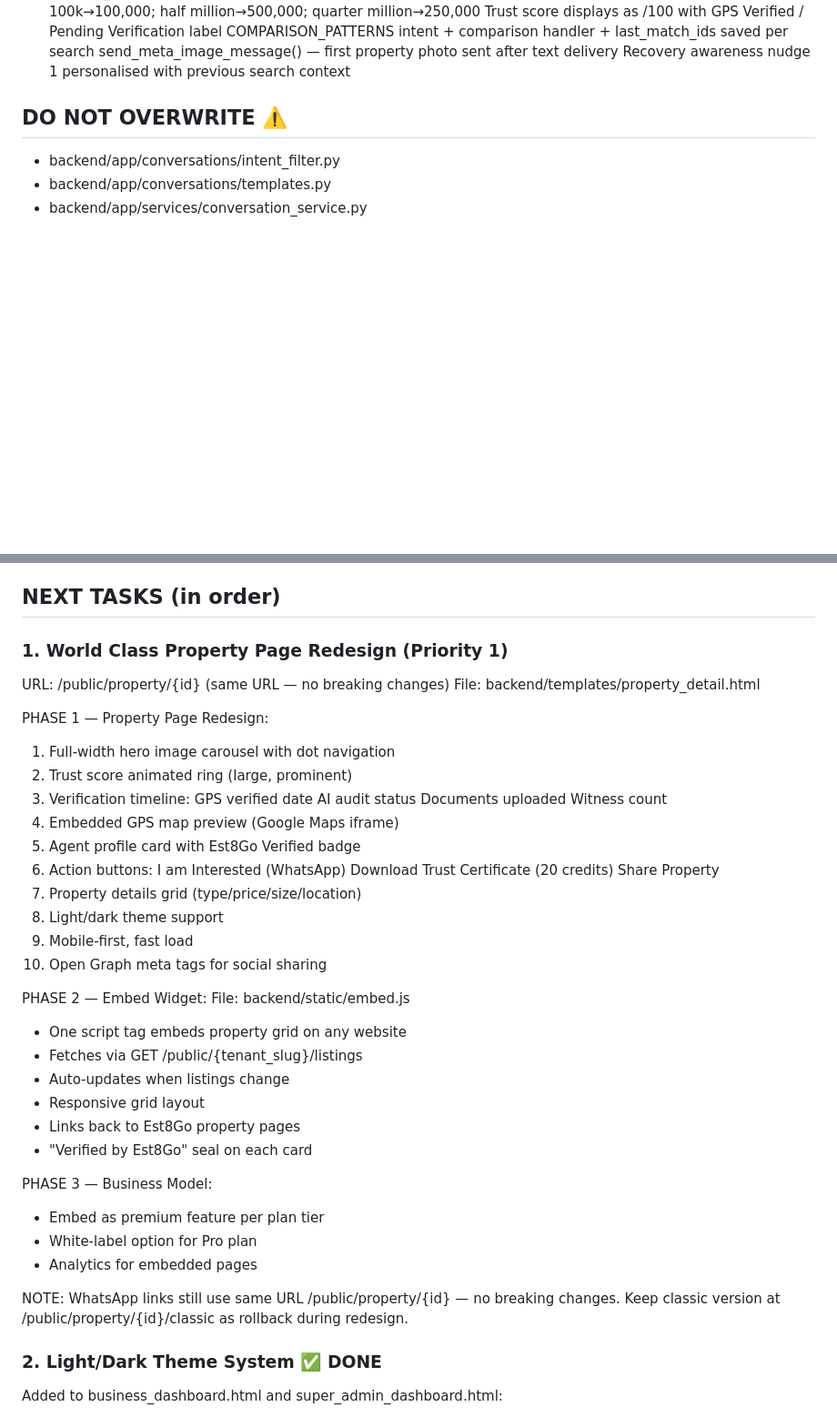
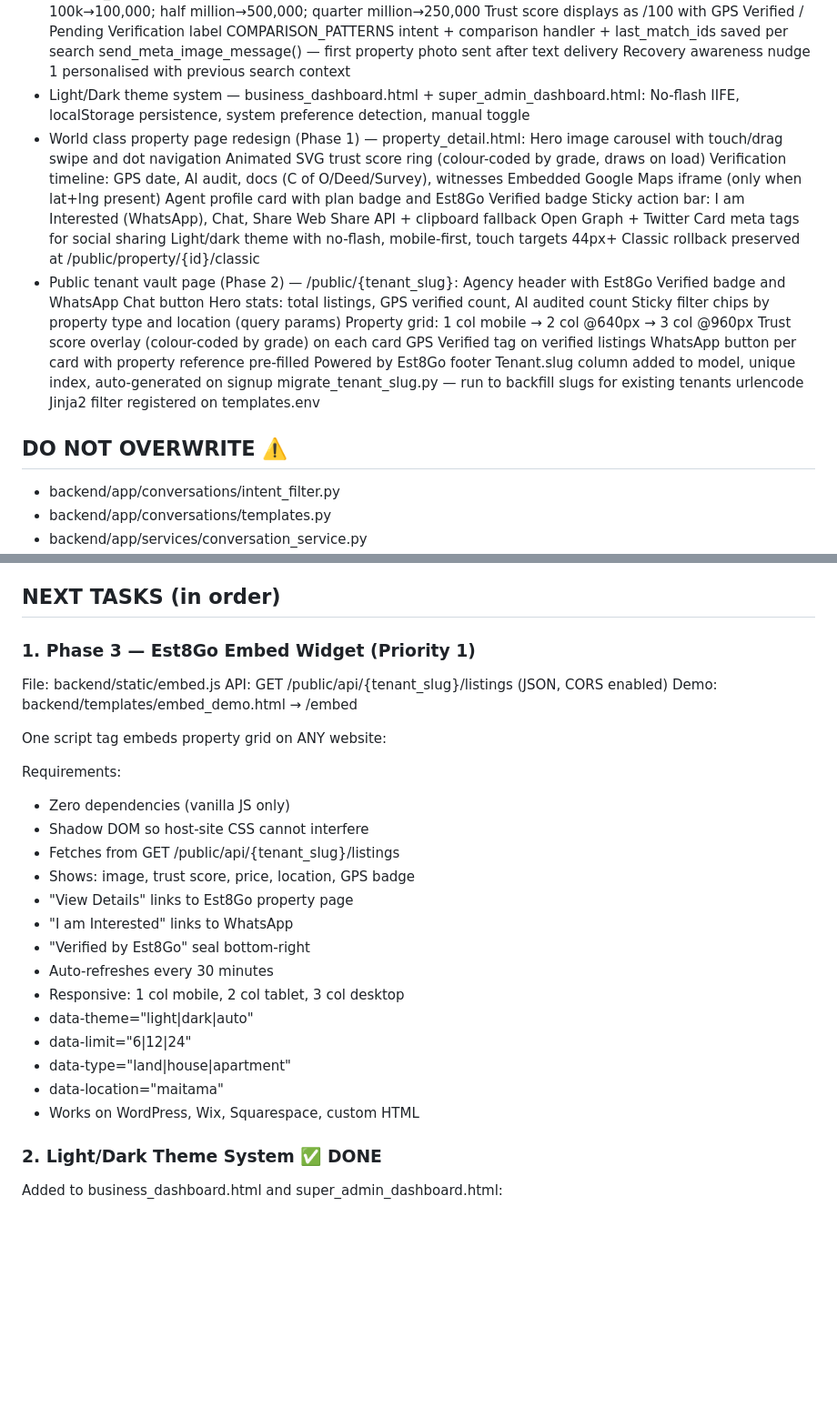
Before and after one commit to est8go/Est8Go_Test_Repo, a Markdown page: CLAUDE.md, 2 parts joined by grey strips. Shown at 91% size. Rendered like a GitHub page; blank space fills up the shorter version.

Commit message:
@ docs: update CLAUDE.md — Phase 1/2 completed, Phase 3 embed widget as Priority 1
Co-Authored-By: Claude Sonnet 4.6 <noreply@anthropic.com>
@

```diff
--- a/CLAUDE.md
+++ b/CLAUDE.md
@@ -129,6 +129,31 @@ Super admin: est8go@gmail.com / Est8Go@2026
   COMPARISON_PATTERNS intent + comparison handler + last_match_ids saved per search
   send_meta_image_message() — first property photo sent after text delivery
   Recovery awareness nudge 1 personalised with previous search context
+- Light/Dark theme system — business_dashboard.html + super_admin_dashboard.html:
+  No-flash IIFE, localStorage persistence, system preference detection, manual toggle
+- World class property page redesign (Phase 1) — property_detail.html:
+  Hero image carousel with touch/drag swipe and dot navigation
+  Animated SVG trust score ring (colour-coded by grade, draws on load)
+  Verification timeline: GPS date, AI audit, docs (C of O/Deed/Survey), witnesses
+  Embedded Google Maps iframe (only when lat+lng present)
+  Agent profile card with plan badge and Est8Go Verified badge
+  Sticky action bar: I am Interested (WhatsApp), Chat, Share
+  Web Share API + clipboard fallback
+  Open Graph + Twitter Card meta tags for social sharing
+  Light/dark theme with no-flash, mobile-first, touch targets 44px+
+  Classic rollback preserved at /public/property/{id}/classic
+- Public tenant vault page (Phase 2) — /public/{tenant_slug}:
+  Agency header with Est8Go Verified badge and WhatsApp Chat button
+  Hero stats: total listings, GPS verified count, AI audited count
+  Sticky filter chips by property type and location (query params)
+  Property grid: 1 col mobile → 2 col @640px → 3 col @960px
+  Trust score overlay (colour-coded by grade) on each card
+  GPS Verified tag on verified listings
+  WhatsApp button per card with property reference pre-filled
+  Powered by Est8Go footer
+  Tenant.slug column added to model, unique index, auto-generated on signup
+  migrate_tenant_slug.py — run to backfill slugs for existing tenants
+  urlencode Jinja2 filter registered on templates.env
 
 ## DO NOT OVERWRITE ⚠️
 - backend/app/conversations/intent_filter.py
@@ -164,45 +189,33 @@ Wallet: Split purchased vs bonus, deduct bonus first
 
 ## NEXT TASKS (in order)
 
-### 1. World Class Property Page Redesign (Priority 1)
-URL: /public/property/{id} (same URL — no breaking changes)
-File: backend/templates/property_detail.html
+### 1. Phase 3 — Est8Go Embed Widget (Priority 1)
+File: backend/static/embed.js
+API:  GET /public/api/{tenant_slug}/listings (JSON, CORS enabled)
+Demo: backend/templates/embed_demo.html → /embed
 
-PHASE 1 — Property Page Redesign:
-1. Full-width hero image carousel with dot navigation
-2. Trust score animated ring (large, prominent)
-3. Verification timeline:
-   GPS verified date
-   AI audit status
-   Documents uploaded
-   Witness count
-4. Embedded GPS map preview (Google Maps iframe)
-5. Agent profile card with Est8Go Verified badge
-6. Action buttons:
-   I am Interested (WhatsApp)
-   Download Trust Certificate (20 credits)
-   Share Property
-7. Property details grid (type/price/size/location)
-8. Light/dark theme support
-9. Mobile-first, fast load
-10. Open Graph meta tags for social sharing
+One script tag embeds property grid on ANY website:
+<script src="https://est8go-api.onrender.com/embed.js"
+        data-tenant="bravieshomz-limited"
+        data-theme="light"
+        data-limit="6">
+</script>
 
-PHASE 2 — Embed Widget:
-File: backend/static/embed.js
-- One script tag embeds property grid on any website
-- Fetches via GET /public/{tenant_slug}/listings
-- Auto-updates when listings change
-- Responsive grid layout
-- Links back to Est8Go property pages
-- "Verified by Est8Go" seal on each card
-
-PHASE 3 — Business Model:
-- Embed as premium feature per plan tier
-- White-label option for Pro plan
-- Analytics for embedded pages
-
-NOTE: WhatsApp links still use same URL /public/property/{id} — no breaking changes.
-Keep classic version at /public/property/{id}/classic as rollback during redesign.
+Requirements:
+- Zero dependencies (vanilla JS only)
+- Shadow DOM so host-site CSS cannot interfere
+- Fetches from GET /public/api/{tenant_slug}/listings
+- Shows: image, trust score, price, location, GPS badge
+- "View Details" links to Est8Go property page
+- "I am Interested" links to WhatsApp
+- "Verified by Est8Go" seal bottom-right
+- Auto-refreshes every 30 minutes
+- Responsive: 1 col mobile, 2 col tablet, 3 col desktop
+- data-theme="light|dark|auto"
+- data-limit="6|12|24"
+- data-type="land|house|apartment"
+- data-location="maitama"
+- Works on WordPress, Wix, Squarespace, custom HTML
 
 ### 2. Light/Dark Theme System ✅ DONE
 Added to business_dashboard.html and super_admin_dashboard.html:
```
